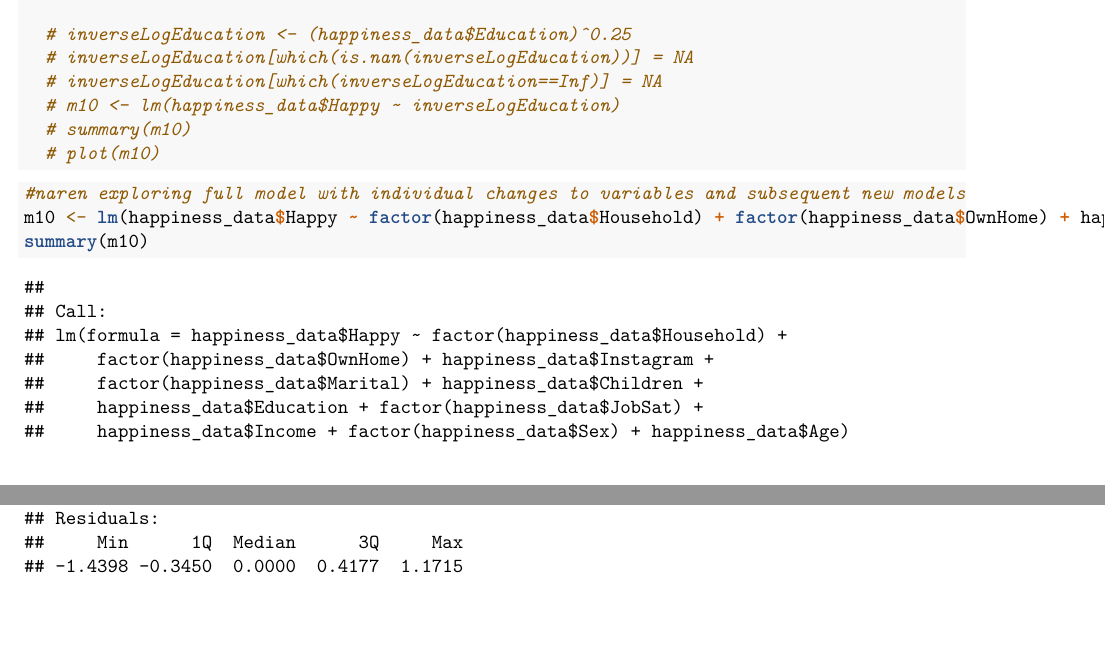
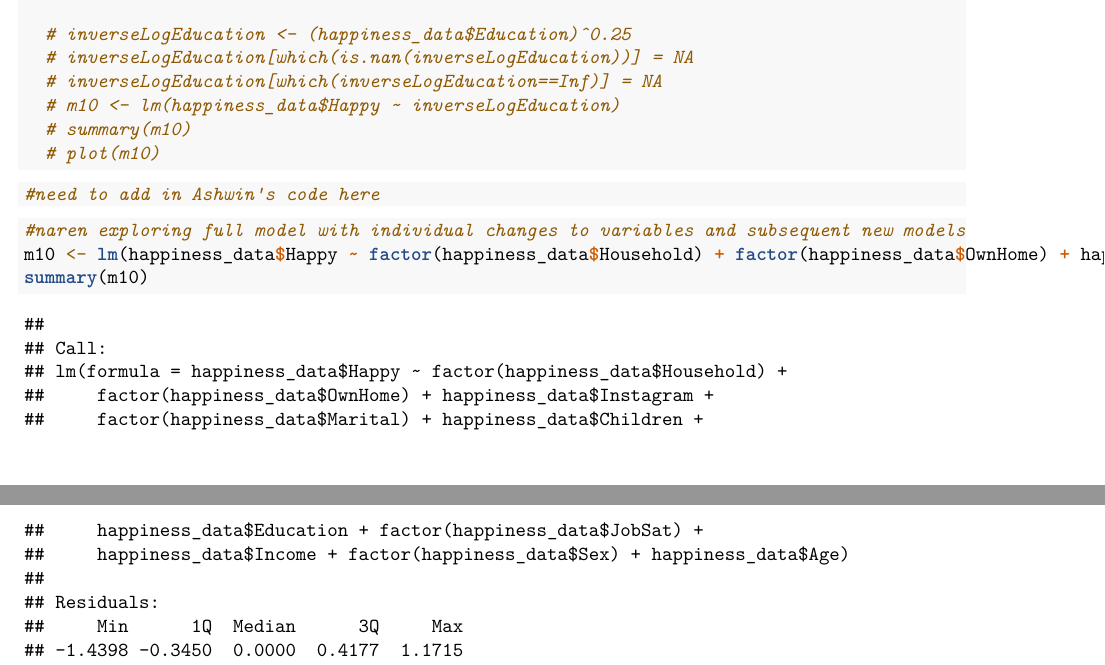
Before and after one commit to narenakurati/stats-101a-project, an R Markdown document (stats-101a-project-markdown.Rmd): two parts of pages 13 and 14 of 16, joined at a grey line, cut so that both start at the same text, the shorter picture padded with empty space. Rendered offline with R 4.5, knitr and Pandoc, then LaTeX, with nearby package versions; some code elsewhere in the file could not run offline.

Commit message:
Added space for Ashwin code

````diff
--- a/stats-101a-project-markdown.Rmd
+++ b/stats-101a-project-markdown.Rmd
@@ -127,6 +127,10 @@ plot(happiness_data$Happy ~ factor(happiness_data$Education))
 ```
 
 ```{r}
+#need to add in Ashwin's code here
+```
+
+```{r}
 #naren exploring full model with individual changes to variables and subsequent new models
 m10 <- lm(happiness_data$Happy ~ factor(happiness_data$Household) + factor(happiness_data$OwnHome) + happiness_data$Instagram + factor(happiness_data$Marital) + happiness_data$Children + happiness_data$Education + factor(happiness_data$JobSat) + happiness_data$Income + factor(happiness_data$Sex) + happiness_data$Age)
 summary(m10)
````
